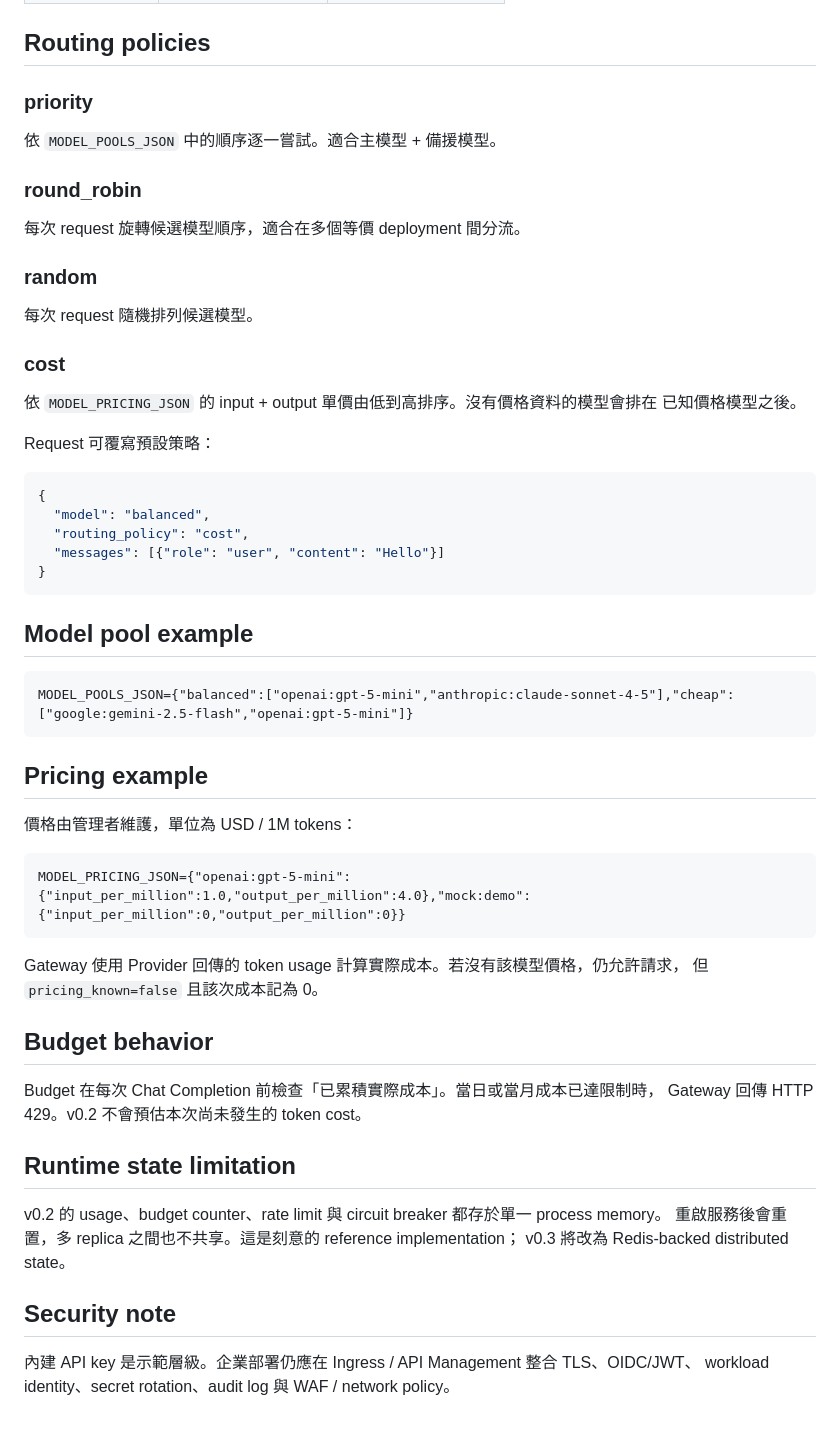
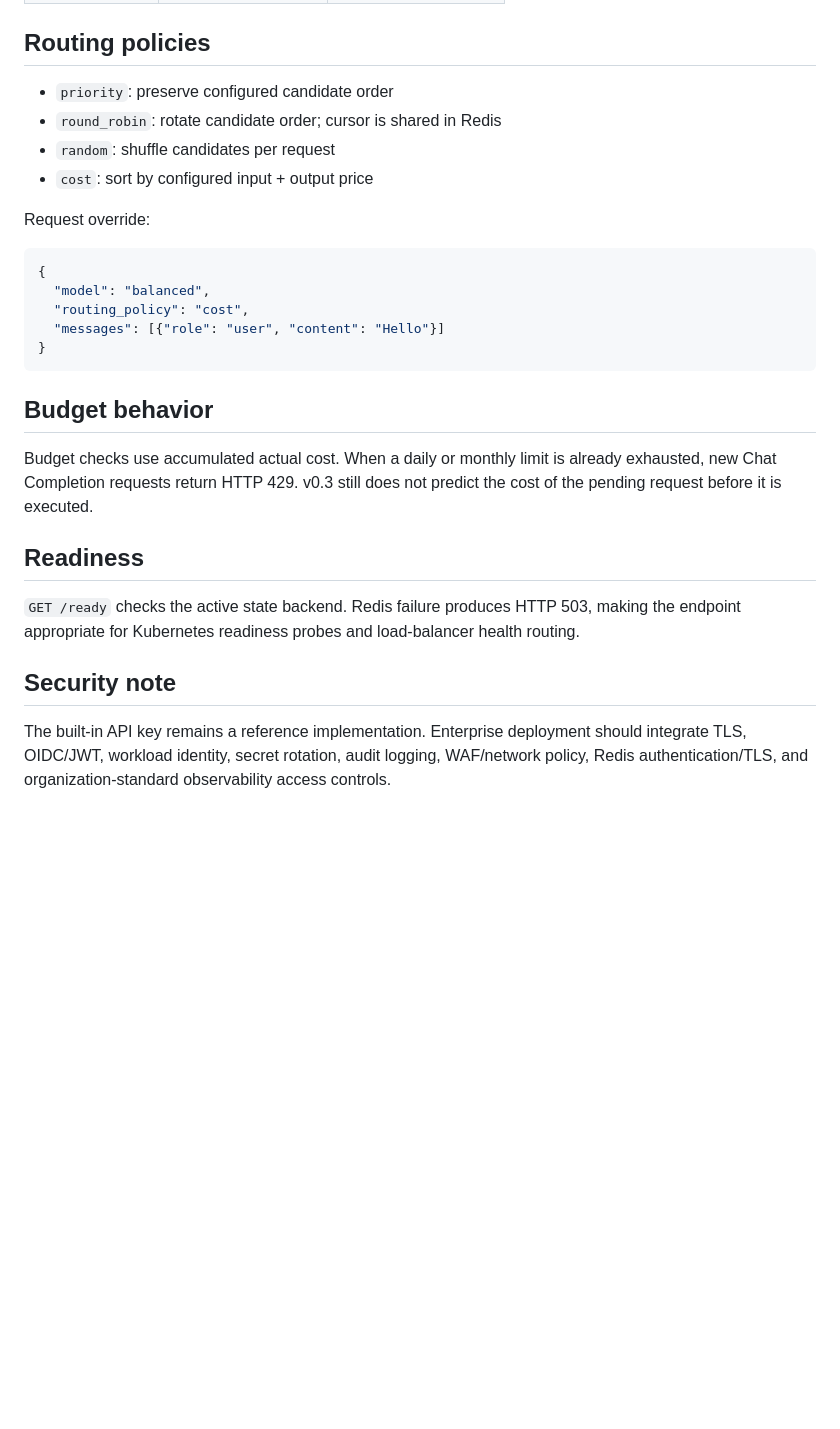
Before and after one commit to kewinall/multi-llm-ai-gateway, a Markdown page: docs/configuration.md, the part around one of its changes. GitHub-like rendering; blank space fills up the shorter version.

````diff
--- a/docs/configuration.md
+++ b/docs/configuration.md
@@ -40,24 +69,12 @@ credentials in a secret-management system rather than Git.
 
 ## Routing policies
 
-### priority
+- `priority`: preserve configured candidate order
+- `round_robin`: rotate candidate order; cursor is shared in Redis
+- `random`: shuffle candidates per request
+- `cost`: sort by configured input + output price
 
-依 `MODEL_POOLS_JSON` 中的順序逐一嘗試。適合主模型 + 備援模型。
-
-### round_robin
-
-每次 request 旋轉候選模型順序，適合在多個等價 deployment 間分流。
-
-### random
-
-每次 request 隨機排列候選模型。
-
-### cost
-
-依 `MODEL_PRICING_JSON` 的 input + output 單價由低到高排序。沒有價格資料的模型會排在
-已知價格模型之後。
-
-Request 可覆寫預設策略：
+Request override:
 
 ```json
 {
@@ -67,35 +84,19 @@ Request 可覆寫預設策略：
 }
 ```
 
-## Model pool example
-
-```dotenv
-MODEL_POOLS_JSON={"balanced":["openai:gpt-5-mini","anthropic:claude-sonnet-4-5"],"cheap":["google:gemini-2.5-flash","openai:gpt-5-mini"]}
-```
-
-## Pricing example
-
-價格由管理者維護，單位為 USD / 1M tokens：
-
-```dotenv
-MODEL_PRICING_JSON={"openai:gpt-5-mini":{"input_per_million":1.0,"output_per_million":4.0},"mock:demo":{"input_per_million":0,"output_per_million":0}}
-```
-
-Gateway 使用 Provider 回傳的 token usage 計算實際成本。若沒有該模型價格，仍允許請求，
-但 `pricing_known=false` 且該次成本記為 0。
-
 ## Budget behavior
 
-Budget 在每次 Chat Completion 前檢查「已累積實際成本」。當日或當月成本已達限制時，
-Gateway 回傳 HTTP 429。v0.2 不會預估本次尚未發生的 token cost。
+Budget checks use accumulated actual cost. When a daily or monthly limit is already exhausted,
+new Chat Completion requests return HTTP 429. v0.3 still does not predict the cost of the pending
+request before it is executed.
 
-## Runtime state limitation
+## Readiness
 
-v0.2 的 usage、budget counter、rate limit 與 circuit breaker 都存於單一 process memory。
-重啟服務後會重置，多 replica 之間也不共享。這是刻意的 reference implementation；
-v0.3 將改為 Redis-backed distributed state。
+`GET /ready` checks the active state backend. Redis failure produces HTTP 503, making the endpoint
+appropriate for Kubernetes readiness probes and load-balancer health routing.
 
 ## Security note
 
-內建 API key 是示範層級。企業部署仍應在 Ingress / API Management 整合 TLS、OIDC/JWT、
-workload identity、secret rotation、audit log 與 WAF / network policy。
+The built-in API key remains a reference implementation. Enterprise deployment should integrate
+TLS, OIDC/JWT, workload identity, secret rotation, audit logging, WAF/network policy, Redis
+authentication/TLS, and organization-standard observability access controls.
````
Also changed, not shown: other parts of docs/configuration.md (+42 -13 lines).
